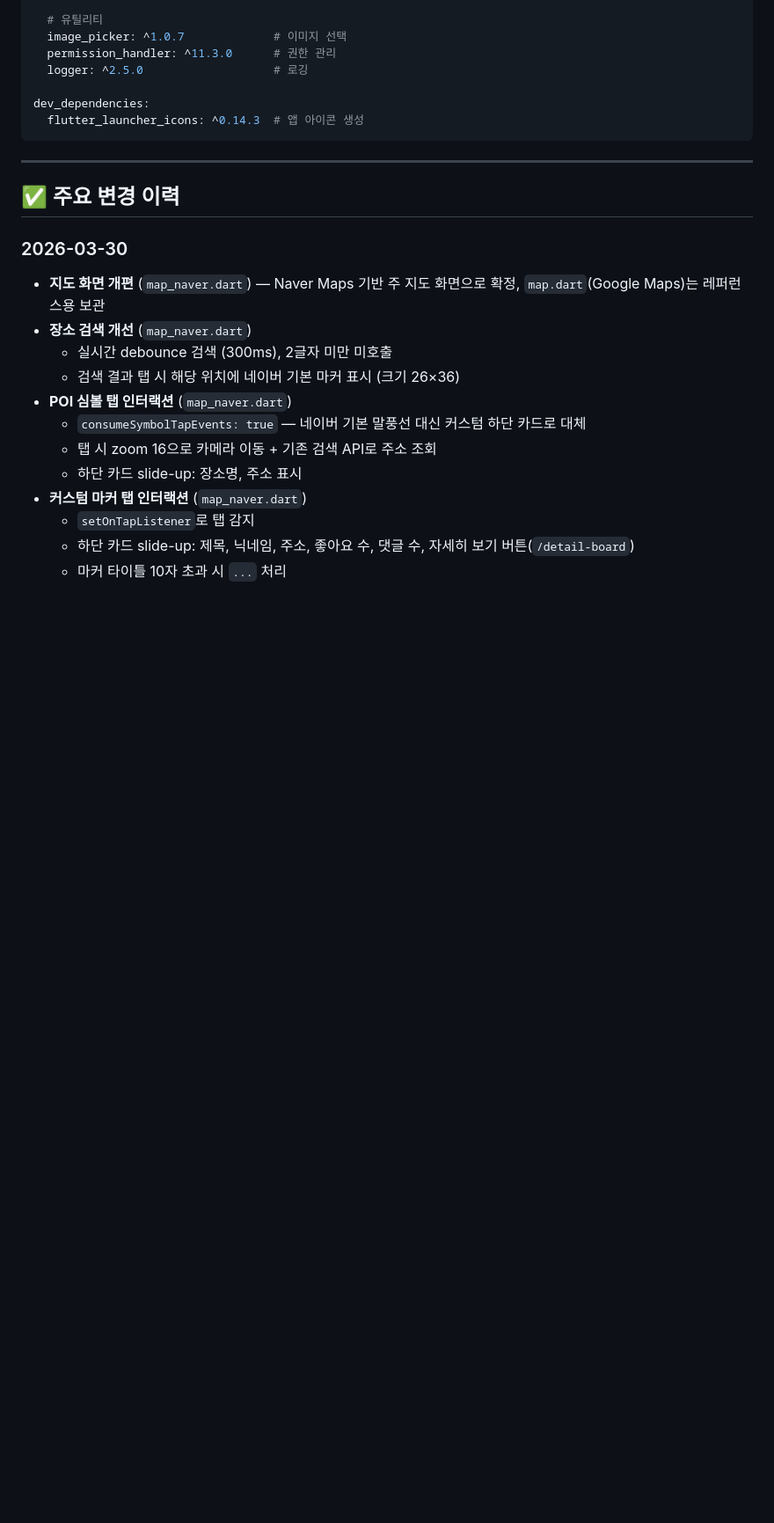
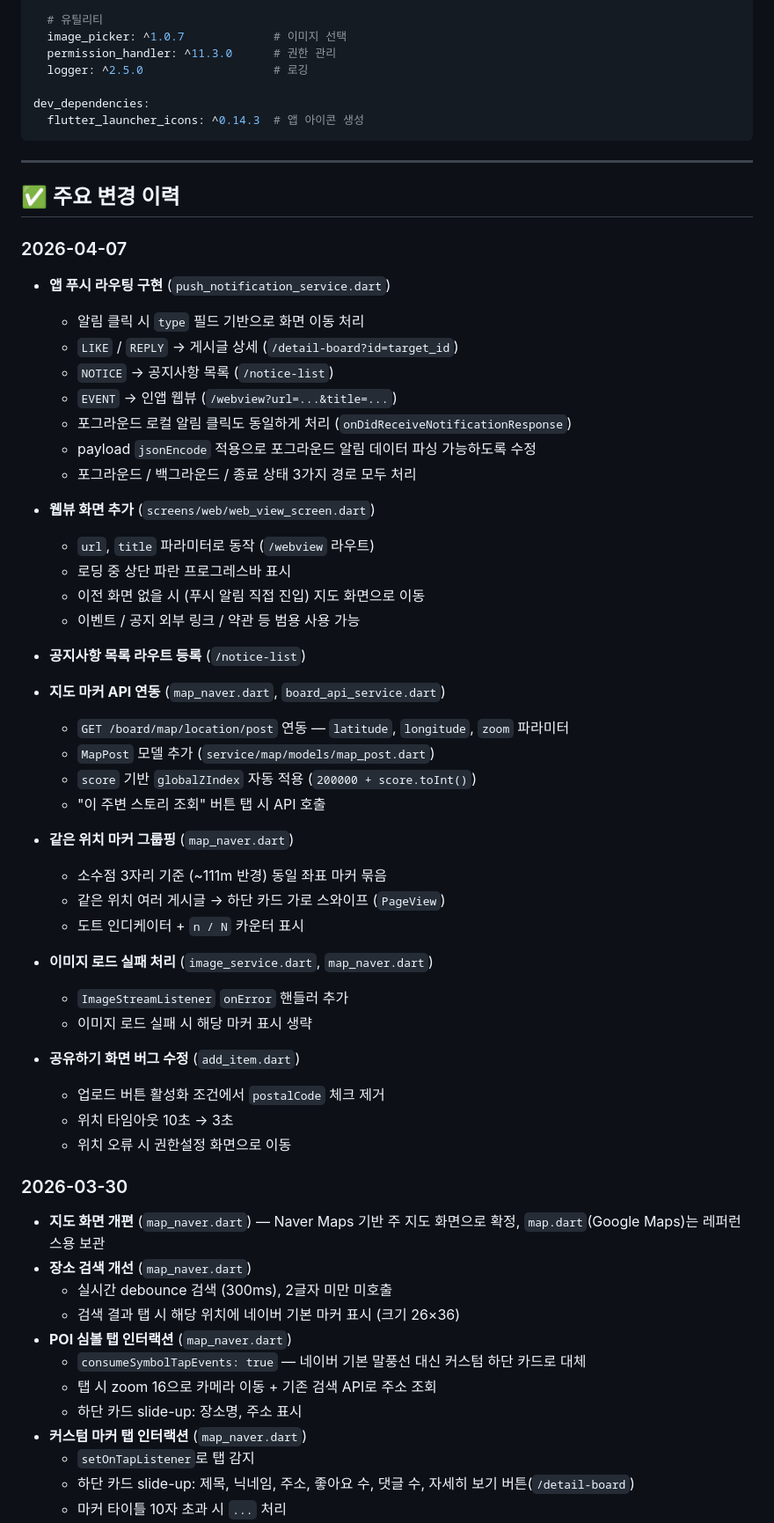
Before and after one commit to daeyoung-k/unimal-flutter, a Markdown page: README.md, the part around the change. Shown at 88% size. Drawn GitHub-style; blank space fills up the shorter version.

Commit message:
docs: README 2026-04-07 변경 이력 추가
Co-Authored-By: Claude Sonnet 4.6 <noreply@anthropic.com>

```diff
--- a/README.md
+++ b/README.md
@@ -114,6 +114,45 @@ dev_dependencies:
 ---
 
 ## ✅ 주요 변경 이력
+
+### 2026-04-07
+
+- **앱 푸시 라우팅 구현** (`push_notification_service.dart`)
+  - 알림 클릭 시 `type` 필드 기반으로 화면 이동 처리
+  - `LIKE` / `REPLY` → 게시글 상세 (`/detail-board?id=target_id`)
+  - `NOTICE` → 공지사항 목록 (`/notice-list`)
+  - `EVENT` → 인앱 웹뷰 (`/webview?url=...&title=...`)
+  - 포그라운드 로컬 알림 클릭도 동일하게 처리 (`onDidReceiveNotificationResponse`)
+  - payload `jsonEncode` 적용으로 포그라운드 알림 데이터 파싱 가능하도록 수정
+  - 포그라운드 / 백그라운드 / 종료 상태 3가지 경로 모두 처리
+
+- **웹뷰 화면 추가** (`screens/web/web_view_screen.dart`)
+  - `url`, `title` 파라미터로 동작 (`/webview` 라우트)
+  - 로딩 중 상단 파란 프로그레스바 표시
+  - 이전 화면 없을 시 (푸시 알림 직접 진입) 지도 화면으로 이동
+  - 이벤트 / 공지 외부 링크 / 약관 등 범용 사용 가능
+
+- **공지사항 목록 라우트 등록** (`/notice-list`)
+
+- **지도 마커 API 연동** (`map_naver.dart`, `board_api_service.dart`)
+  - `GET /board/map/location/post` 연동 — `latitude`, `longitude`, `zoom` 파라미터
+  - `MapPost` 모델 추가 (`service/map/models/map_post.dart`)
+  - `score` 기반 `globalZIndex` 자동 적용 (`200000 + score.toInt()`)
+  - "이 주변 스토리 조회" 버튼 탭 시 API 호출
+
+- **같은 위치 마커 그룹핑** (`map_naver.dart`)
+  - 소수점 3자리 기준 (~111m 반경) 동일 좌표 마커 묶음
+  - 같은 위치 여러 게시글 → 하단 카드 가로 스와이프 (`PageView`)
+  - 도트 인디케이터 + `n / N` 카운터 표시
+
+- **이미지 로드 실패 처리** (`image_service.dart`, `map_naver.dart`)
+  - `ImageStreamListener` `onError` 핸들러 추가
+  - 이미지 로드 실패 시 해당 마커 표시 생략
+
+- **공유하기 화면 버그 수정** (`add_item.dart`)
+  - 업로드 버튼 활성화 조건에서 `postalCode` 체크 제거
+  - 위치 타임아웃 10초 → 3초
+  - 위치 오류 시 권한설정 화면으로 이동
 
 ### 2026-03-30
 
```
